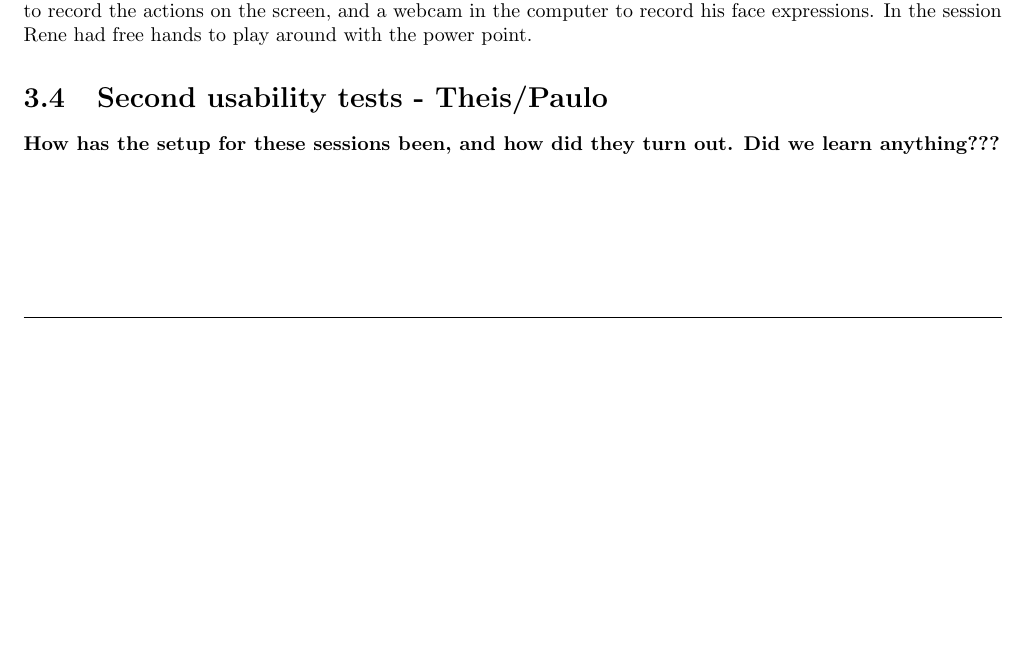
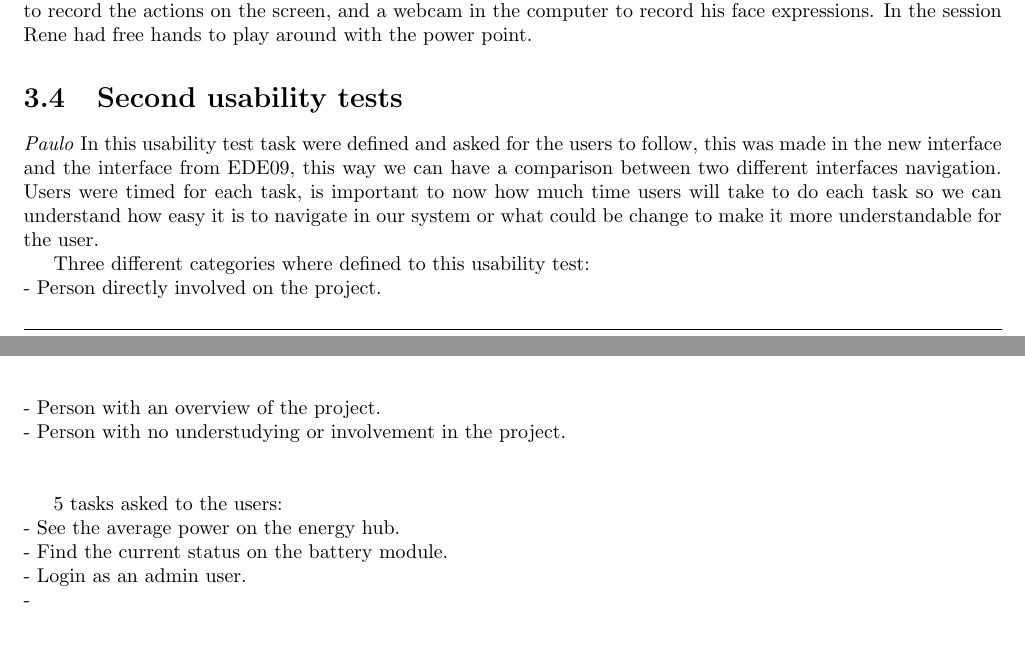
Before and after one commit to TeamUnix/InteractionDesign1, a LaTeX thesis (report.tex, which reads content/user_sessions.tex): part of page 9 of 12 before the commit and two parts of pages 9 and 10 of 13 after it, the two joined at a grey line, cut so that both start at the same text, the shorter picture padded with empty space. Compiled offline with pdfLaTeX.

Commit message:
Report Writing

```diff
--- a/content/user_sessions.tex
+++ b/content/user_sessions.tex
@@ -40,5 +40,18 @@ In the first usability test we used the power point as a demonstration prototype
 
 
 %%%%%%%%%%%%%%%%%%%%%%%%%%%%%%%%%%%%%%%%%
-\section{Second usability tests - Theis/Paulo}
-\textbf{How has the setup for these sessions been, and how did they turn out. Did we learn anything???}
+\section{Second usability tests}
+\textit{Paulo}
+In this usability test task were defined and asked for the users to follow, this was made in the new interface and the interface from EDE09, this way we can have a comparison between two different interfaces navigation. Users were timed for each task, is important to now how much time users will take to do each task so we can understand how easy it is to navigate in our system or what could be change to make it more understandable for the user.
+
+Three different categories where defined to this usability test:\\
+- Person directly involved on the project.\\
+- Person with an overview of the project.\\
+- Person with no understudying or involvement in the project.\\
+\\
+
+5 tasks asked to the users:\\
+- See the average power on the energy hub.\\
+- Find the current status on the battery module.\\
+- Login as an admin user.\\
+-
```
Also changed, not shown: content/introduction.tex (+4 -4 lines), content/process_description.tex (line endings or trailing spaces).
